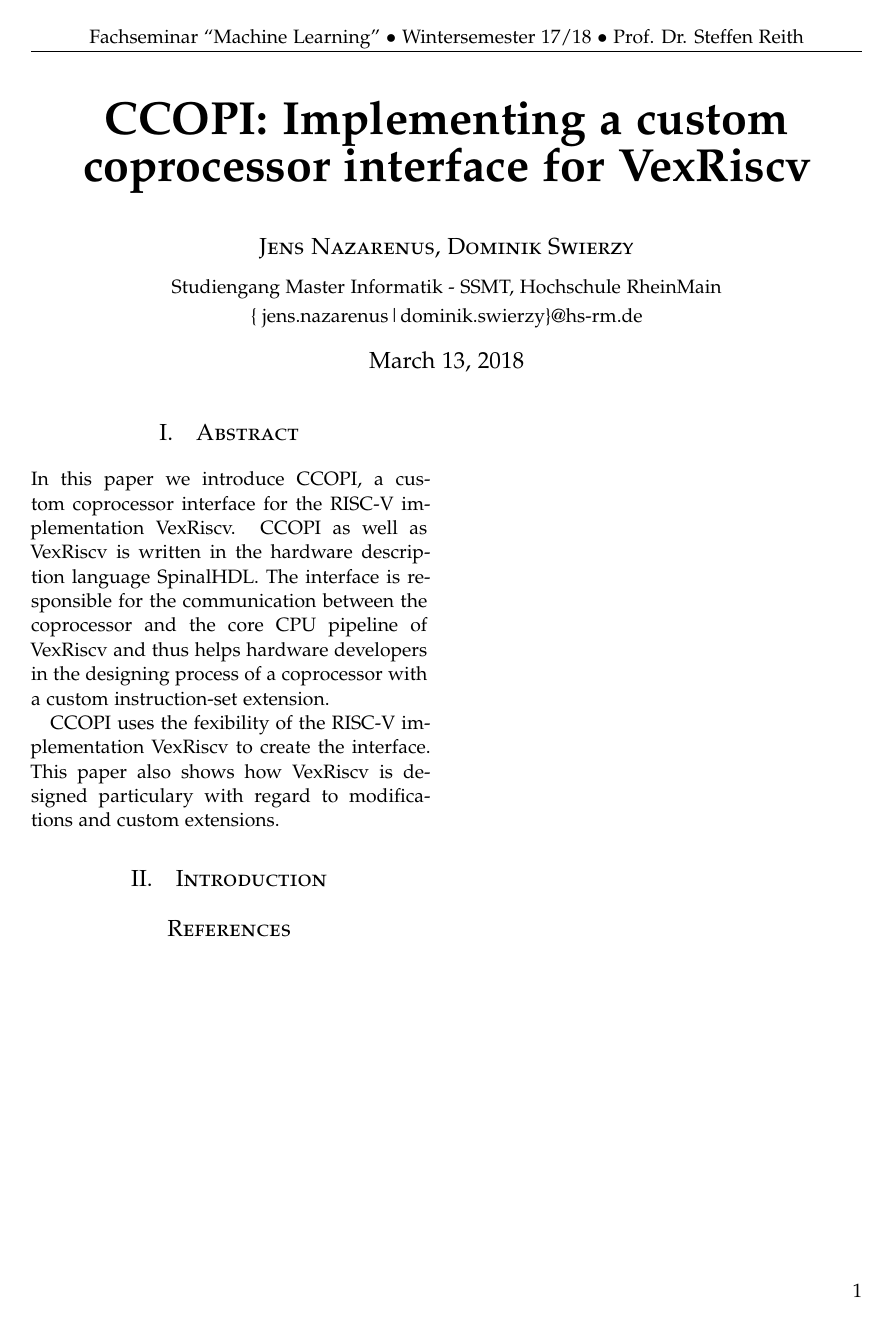
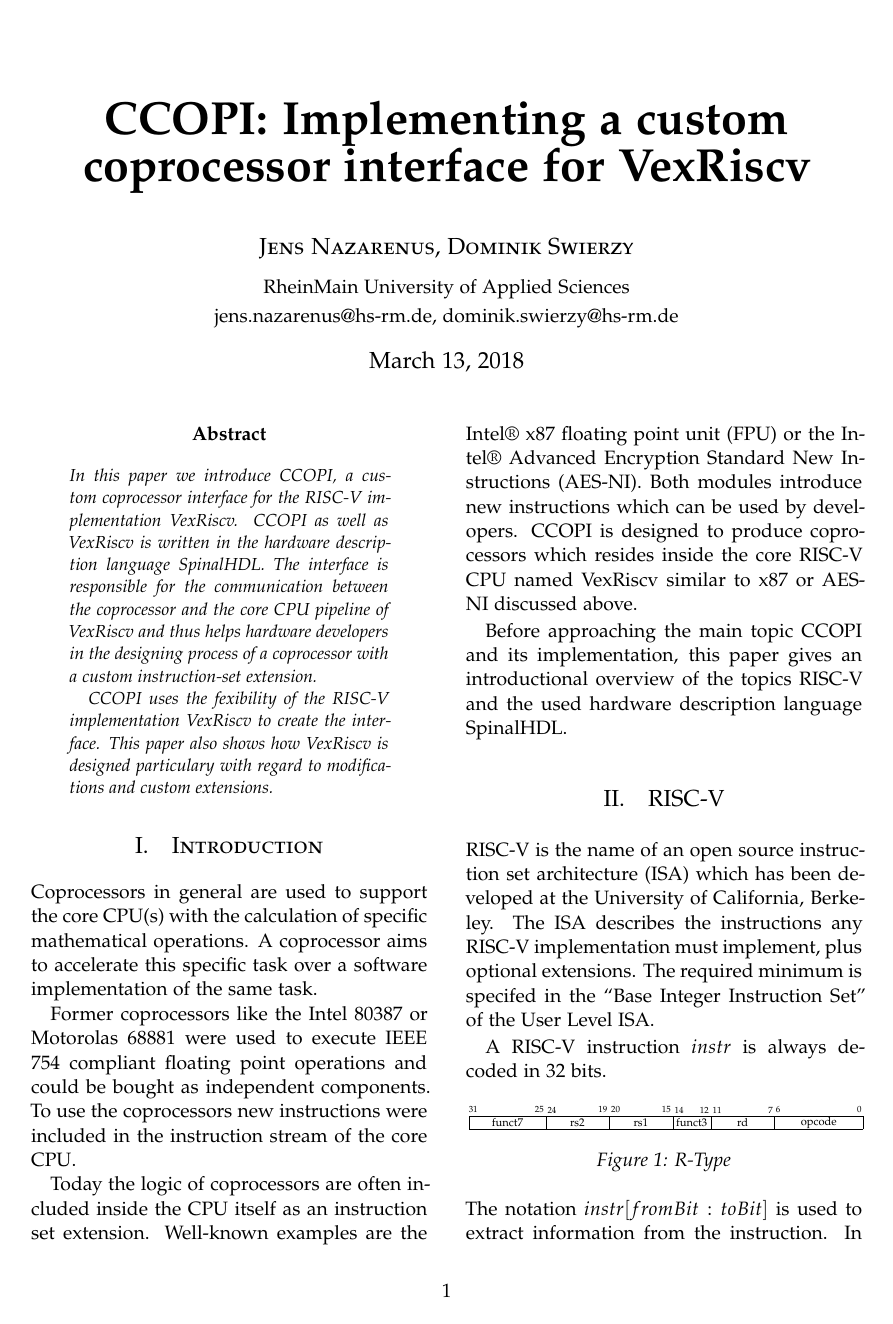
Before and after one commit to jens-na/VexRiscv-CCOPI, a LaTeX paper (paper/ccopi_paper.tex): the whole page before the commit and page 1 of 2 after it. Compiled offline with XeLaTeX.

Commit message:
Modify paper

```diff
--- a/paper/ccopi_paper.tex
+++ b/paper/ccopi_paper.tex
@@ -8,6 +8,16 @@
 \linespread{1.05} % Palatino needs more space between lines
 \usepackage{microtype}
 \usepackage{amsmath}
+\usepackage{tikz}
+\tikzstyle{na} = [baseline=-.5ex]
+\usetikzlibrary{shapes,graphs,graphs.standard,quotes,shapes.geometric,arrows,fit,calc,positioning,automata,chains,snakes,decorations.pathreplacing}
+\newcommand{\tikzmark}[2]{\tikz[remember picture,baseline=(#1.base)]{\node[inner sep=2pt] (#1) {#2};}}
+\tikzset{
+    instrtext/.style = {font=\fontsize{25}{22.4}\selectfont},
+    instrbit/.style = {font=\fontsize{20}{22.4}\selectfont}
+}
+
+\setlength{\belowcaptionskip}{-5pt}
 
 % ------
 % Page layout
@@ -39,12 +49,12 @@
 
 % ------
 % Header/footer
-\usepackage{fancyhdr}
-	\pagestyle{fancy}
-	\fancyhead{}
-	\fancyfoot{}
-	\fancyhead[C]{Fachseminar ``Machine Learning'' $\bullet$ Wintersemester 17/18 $\bullet$ Prof. Dr. Steffen Reith}
-	\fancyfoot[RO,LE]{\thepage}
+%\usepackage{fancyhdr}
+%	\pagestyle{fancy}
+%	\fancyhead{}
+%	\fancyfoot{}
+%	\fancyhead[C]{}
+%	\fancyfoot[RO,LE]{\thepage}
 
 
 \usepackage{color}
@@ -59,8 +69,8 @@
 \author{%
 	\large
 	\textsc{Jens Nazarenus, Dominik Swierzy} \\[2mm]
-	\normalsize	Studiengang Master Informatik - SSMT, Hochschule RheinMain \\
-    \normalsize	\{\;jens.nazarenus|dominik.swierzy\}@hs-rm.de
+	\normalsize	RheinMain University of Applied Sciences \\
+    \normalsize	jens.nazarenus@hs-rm.de, dominik.swierzy@hs-rm.de
 	%\vspace{-5mm}
 	}
 \date{\today}
@@ -87,5 +97,86 @@
 CCOPI uses the fexibility of the RISC-V implementation VexRiscv to create
 the interface. This paper also shows how VexRiscv is designed particulary with
 regard to modifications and custom extensions.
+\end{abstract}
 
 \section{Introduction}
+Coprocessors in general are used to support the core CPU(s) with the
+calculation of specific mathematical operations. A coprocessor aims to
+accelerate this specific task over a software implementation of the same
+task.
+
+Former coprocessors like the Intel 80387 or Motorolas 68881 were used to
+execute IEEE 754 compliant floating point operations and could be
+bought as independent components. To use the coprocessors new
+instructions were included in the instruction stream of the core CPU.
+
+Today the logic of coprocessors are often included inside the CPU
+itself as an instruction set extension. Well-known examples are the
+Intel\textregistered{} x87
+floating point unit (FPU) or the Intel\textregistered{} Advanced Encryption Standard New
+Instructions (AES-NI). Both modules introduce new instructions which can
+be used by developers.
+CCOPI is designed to produce coprocessors which resides inside the core
+RISC-V CPU named VexRiscv similar to x87 or AES-NI discussed above.
+
+Before approaching the main topic CCOPI and its implementation, this paper
+gives an introductional overview of the topics RISC-V and the used
+hardware description language SpinalHDL.
+\section{RISC-V}
+RISC-V is the name of an open source instruction set architecture (ISA)
+which has been developed at the University of California, Berkeley.
+The ISA describes the instructions any RISC-V implementation must
+implement, plus optional extensions. The required minimum is specifed in
+the ``Base Integer Instruction Set'' of the User Level ISA.
+
+A RISC-V instruction $instr$ is always decoded in 32 bits.
+
+       \begin{figure}[h]
+        \centering
+        \resizebox{7.25cm}{!}{
+            \begin{tikzpicture}[]
+                %% R-type
+                \draw[] (0,6) -- (31,6);
+                \draw[] (0,7) -- (31, 7);
+                \draw[] (0,6) -- (0,7);
+                \draw[] (31,6) -- (31,7);
+
+                \draw[] (31-7,6) --(31-7,7);
+                \draw[] (31-12,6) --(31-12,7);
+                \draw[] (31-15,6) --(31-15,7);
+                \draw[] (31-20,6) --(31-20,7);
+                \draw[] (31-25,6) --(31-25,7);
+
+                \node[instrtext] at (31-25-3,6.5) {funct7};
+                \node[instrtext] at (31-19-3.5,6.5) {rs2};
+                \node[instrtext] at (31-15-2.5,6.5) {rs1};
+                \node[instrtext] at (31-12-1.5,6.5) {funct3};
+                \node[instrtext] at (31-7-2.5,6.5) {rd};
+                \node[instrtext] at (31-0-3.5,6.5) {opcode};
+
+                %% bit header
+                \node[instrbit] at (0+0.3,7+0.5) {31};
+                \node[instrbit] at (31-7-0.3, 7+0.5) {7};
+                \node[instrbit] at (31-12-0.5, 7+0.5) {12};
+                \node[instrbit] at (31-12+0.5, 7+0.5) {11};
+                \node[instrbit] at (31-15-0.5, 7+0.5) {15};
+                \node[instrbit] at (31-15+0.5, 7+0.5) {14};
+                \node[instrbit] at (31-20+0.5, 7+0.5) {20};
+                \node[instrbit] at (31-20-0.5, 7+0.5) {19};
+                \node[instrbit] at (31-25+0.5, 7+0.5) {24};
+                \node[instrbit] at (31-25-0.5, 7+0.5) {25};
+                \node[instrbit] at (31-7+0.3, 7+0.5) {6};
+                \node[instrbit] at (31-0.3, 7+0.5) {0};
+
+                %%\node[instrtext] at (33, 6.4) {R-Type};
+
+            \end{tikzpicture}
+        }
+
+        \caption[Instruktionstypen]{R-Type}
+        \label{fig:riscv_r_type}
+    \end{figure}
+\noindent The notation $instr[fromBit:toBit]$ is used to extract information from
+the instruction. In figure \ref*{fig:riscv_r_type} $instr[6:0]$
+represents the opcode of the instruction, which is used ...
+\section{SpinalHDL}
```
Also changed, not shown: paper/ccopi_paper.tex (12 more changed lines).
